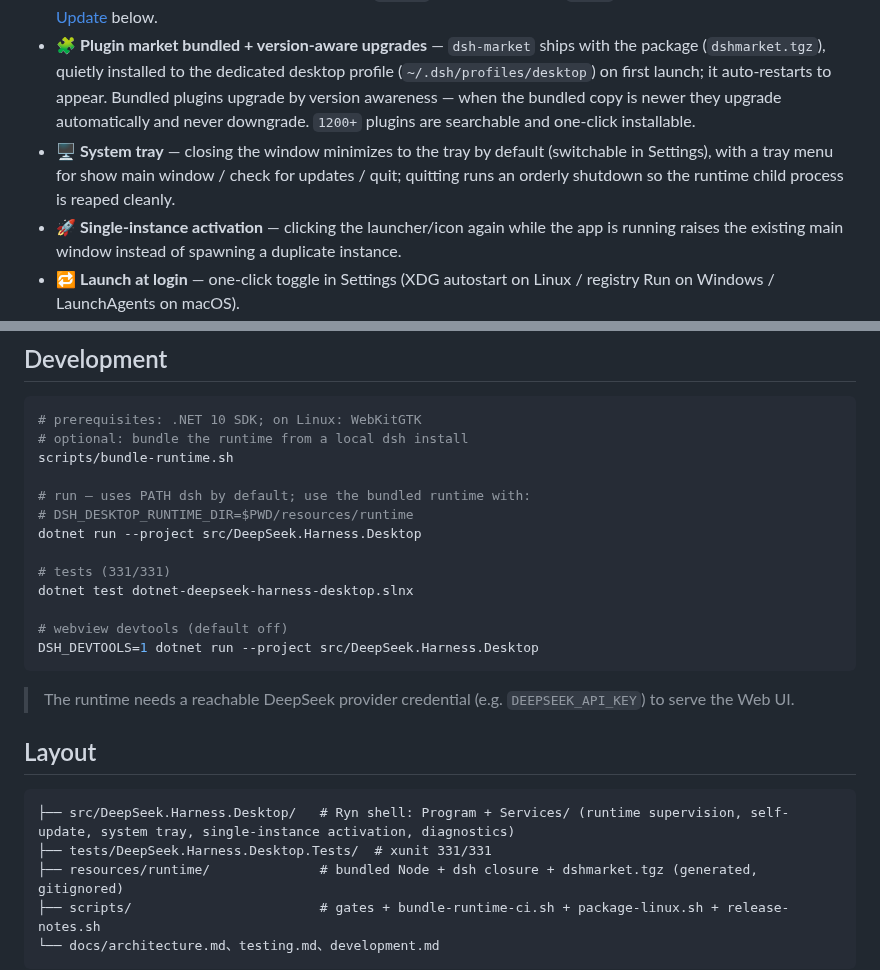
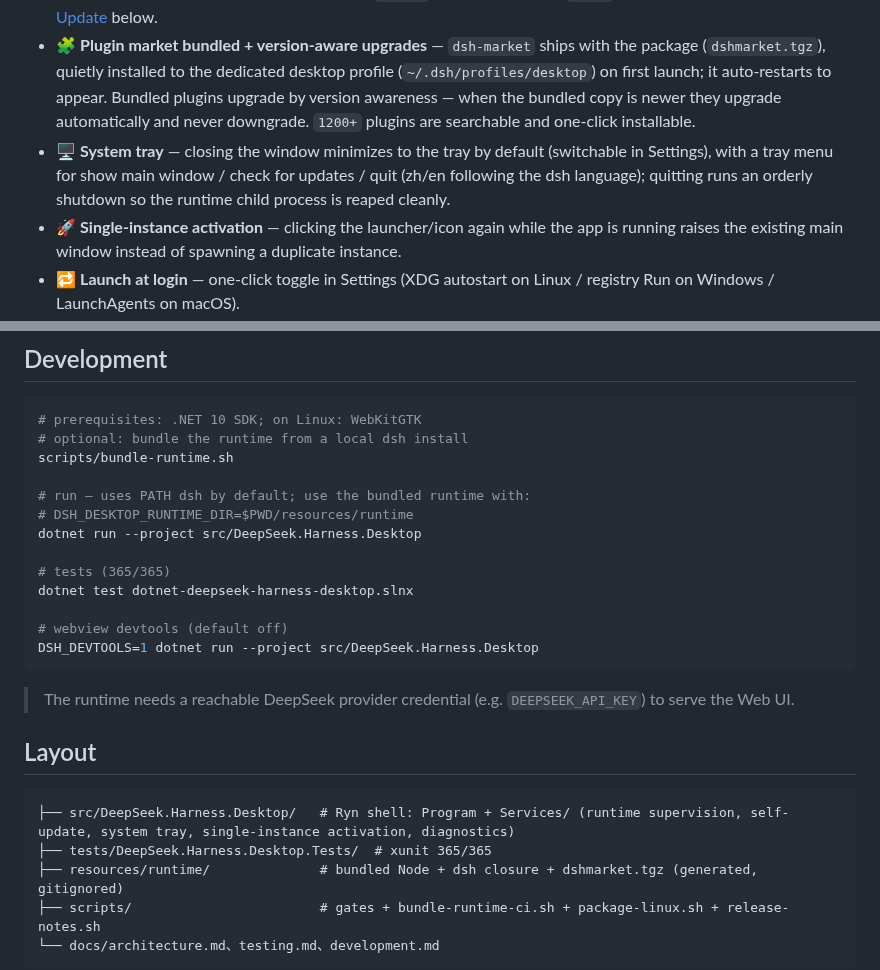
Before and after one commit to ZK-Andy/dotnet-deepseek-harness-desktop, a Markdown page: README.en.md, 2 parts joined by grey strips. GitHub-like rendering.

Commit message:
docs(README): 双语同步测试徽章 331→365、覆盖率 49.6%→49.7%、托盘行补中英切换

````diff
--- a/README.en.md
+++ b/README.en.md
@@ -40,7 +40,7 @@ A **.NET desktop client for [DeepSeek Harness](https://github.com/deepseek-ai/de
 - 🔄 **Crash self-heal & session return** — the shell supervises the runtime process: crash → recovery screen (cause / stderr tail + export diagnostics + exit) → auto-restart → same window back to a new URL; **the port stays stable** so the Web UI origin (and page-level session memory) survives — **return to your previous conversation after a crash or restart**.
 - ⬆️ **Self-update** — background check at launch plus a manual check under Settings → Desktop Settings; one-click install & restart when a new version is found (`SHA256`-verified packages; `macOS` guides manual update). See [Auto-Update](#auto-update) below.
 - 🧩 **Plugin market bundled + version-aware upgrades** — `dsh-market` ships with the package (`dshmarket.tgz`), quietly installed to the dedicated desktop profile (`~/.dsh/profiles/desktop`) on first launch; it auto-restarts to appear. Bundled plugins upgrade by version awareness — when the bundled copy is newer they upgrade automatically and never downgrade. `1200+` plugins are searchable and one-click installable.
-- 🖥️ **System tray** — closing the window minimizes to the tray by default (switchable in Settings), with a tray menu for show main window / check for updates / quit; quitting runs an orderly shutdown so the runtime child process is reaped cleanly.
+- 🖥️ **System tray** — closing the window minimizes to the tray by default (switchable in Settings), with a tray menu for show main window / check for updates / quit (zh/en following the dsh language); quitting runs an orderly shutdown so the runtime child process is reaped cleanly.
 - 🚀 **Single-instance activation** — clicking the launcher/icon again while the app is running raises the existing main window instead of spawning a duplicate instance.
 - 🔁 **Launch at login** — one-click toggle in Settings (XDG autostart on Linux / registry Run on Windows / LaunchAgents on macOS).
 - 🖼️ **Native icons / Wayland-ready** — icons ship into `hicolor`; `ryn.json:identifier` and `StartupWMClass` are both `io.github.ZK-Andy.dotnet-deepseek-harness-desktop`, so the taskbar associates correctly.
@@ -97,7 +97,7 @@ scripts/bundle-runtime.sh
 # DSH_DESKTOP_RUNTIME_DIR=$PWD/resources/runtime
 dotnet run --project src/DeepSeek.Harness.Desktop
 
-# tests (331/331)
+# tests (365/365)
 dotnet test dotnet-deepseek-harness-desktop.slnx
 
 # webview devtools (default off)
@@ -110,7 +110,7 @@ DSH_DEVTOOLS=1 dotnet run --project src/DeepSeek.Harness.Desktop
 
 ```
 ├── src/DeepSeek.Harness.Desktop/   # Ryn shell: Program + Services/ (runtime supervision, self-update, system tray, single-instance activation, diagnostics)
-├── tests/DeepSeek.Harness.Desktop.Tests/  # xunit 331/331
+├── tests/DeepSeek.Harness.Desktop.Tests/  # xunit 365/365
 ├── resources/runtime/              # bundled Node + dsh closure + dshmarket.tgz (generated, gitignored)
 ├── scripts/                        # gates + bundle-runtime-ci.sh + package-linux.sh + release-notes.sh
 └── docs/architecture.md、testing.md、development.md
````
Also changed, not shown: other parts of README.en.md (+2 -2 lines), README.md (+5 -5 lines).
